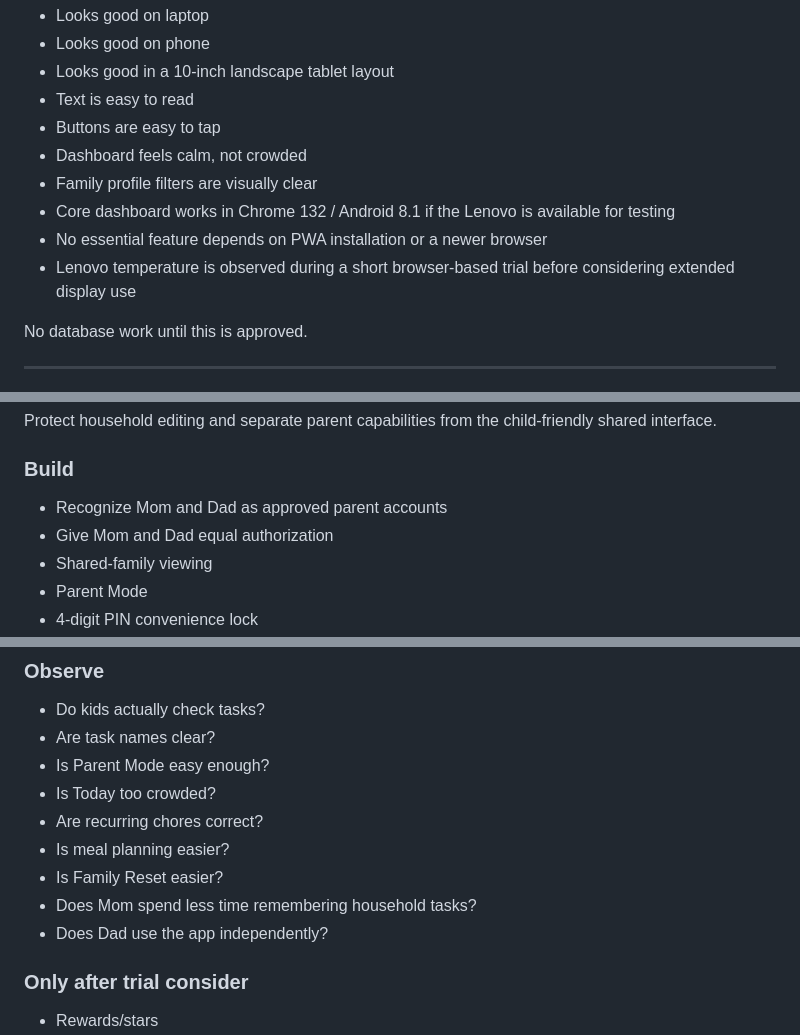
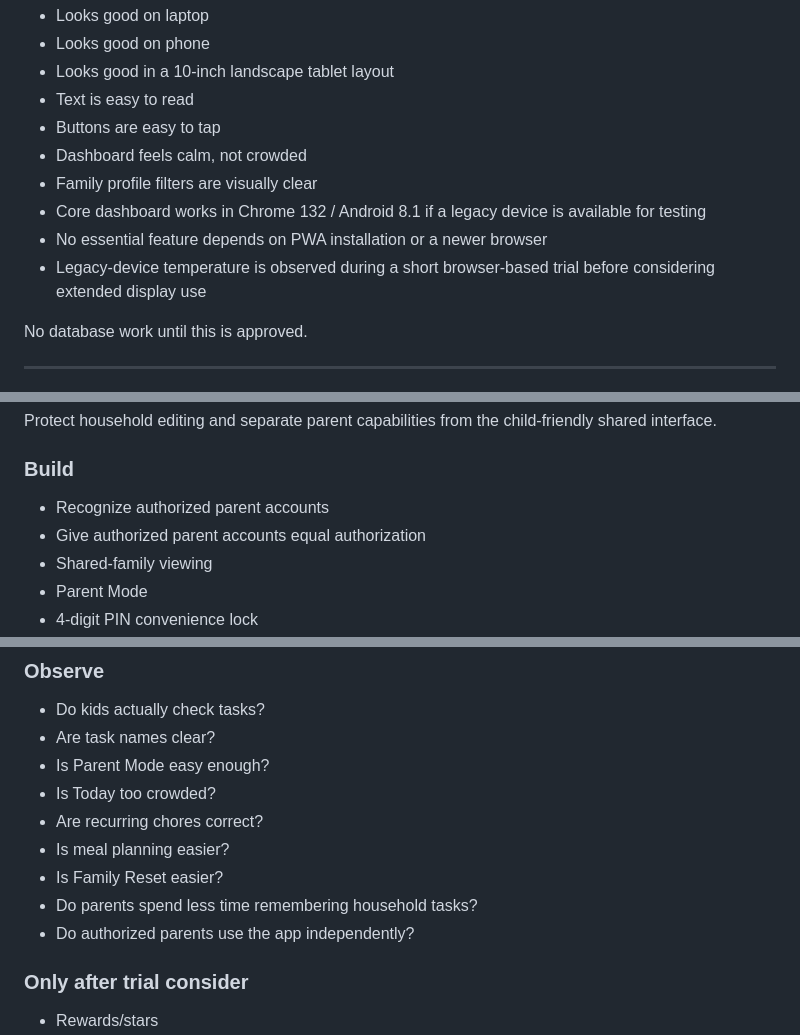
Before and after one commit to jisha-jacob/home-management-app, a Markdown page: docs/PLAN-AND-ARCHITECTURE.md, 3 parts joined by grey strips. Drawn GitHub-style.

```diff
--- a/docs/PLAN-AND-ARCHITECTURE.md
+++ b/docs/PLAN-AND-ARCHITECTURE.md
@@ -1316,9 +1293,9 @@ Verify:
 - Buttons are easy to tap
 - Dashboard feels calm, not crowded
 - Family profile filters are visually clear
-- Core dashboard works in Chrome 132 / Android 8.1 if the Lenovo is available for testing
+- Core dashboard works in Chrome 132 / Android 8.1 if a legacy device is available for testing
 - No essential feature depends on PWA installation or a newer browser
-- Lenovo temperature is observed during a short browser-based trial before considering extended display use
+- Legacy-device temperature is observed during a short browser-based trial before considering extended display use
 
 No database work until this is approved.
 
@@ -1503,8 +1480,8 @@ child-friendly shared interface.
 
 ### Build
 
-- Recognize Mom and Dad as approved parent accounts
-- Give Mom and Dad equal authorization
+- Recognize authorized parent accounts
+- Give authorized parent accounts equal authorization
 - Shared-family viewing
 - Parent Mode
 - 4-digit PIN convenience lock
@@ -1718,8 +1695,8 @@ Acceptance checks:
 - Are recurring chores correct?
 - Is meal planning easier?
 - Is Family Reset easier?
-- Does Mom spend less time remembering household tasks?
-- Does Dad use the app independently?
+- Do parents spend less time remembering household tasks?
+- Do authorized parents use the app independently?
 
 ### Only after trial consider
 
```
Also changed, not shown: other parts of docs/PLAN-AND-ARCHITECTURE.md (+52 -73 lines).
